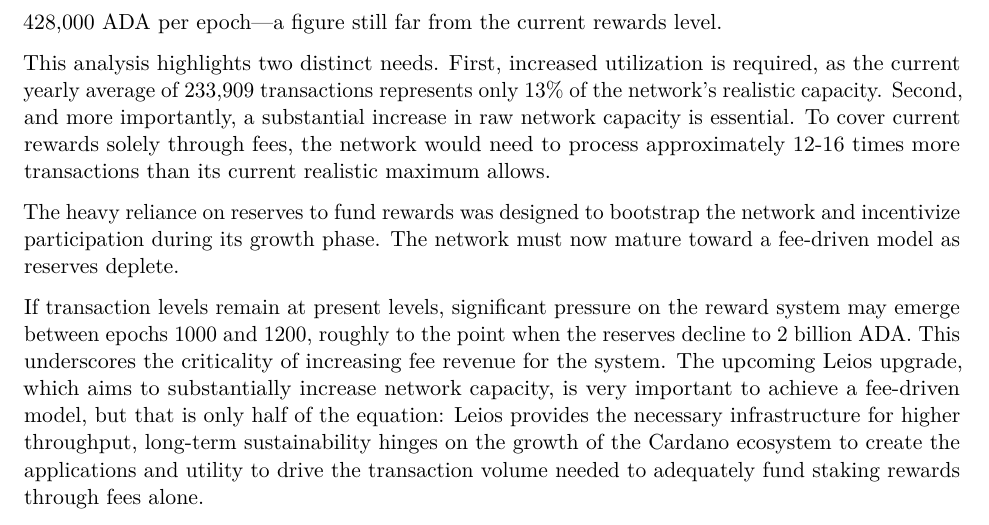
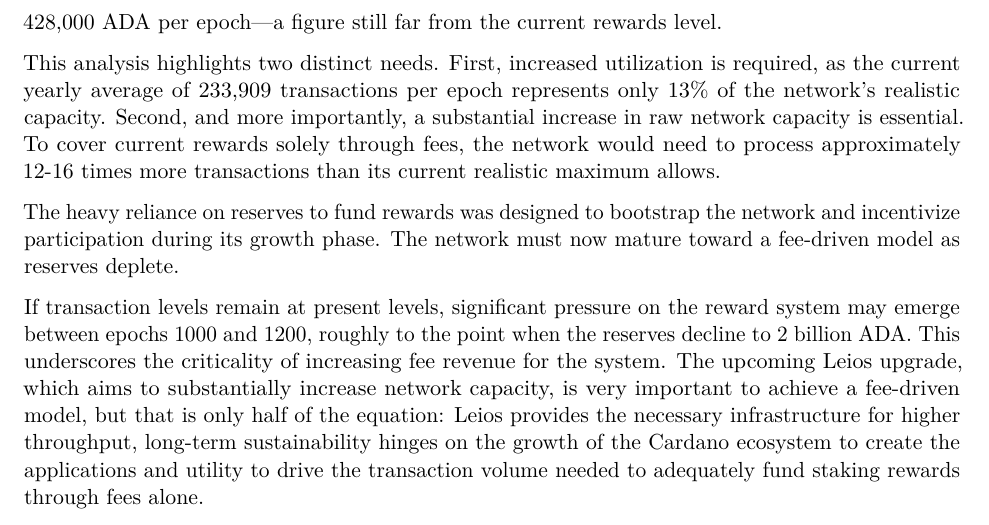
Before and after one commit to input-output-hk/spo-incentives, a LaTeX document (spo_incentives/report.tex): part of page 35 of 42, cut so that both start at the same text. Compiled offline with pdfLaTeX.

Commit message:
"per epoch"

```diff
--- a/spo_incentives/report.tex
+++ b/spo_incentives/report.tex
@@ -1294,7 +1294,7 @@ average transaction size of 1,436 bytes defines a more realistic throughput. At
 realistic network throughput at 3.1 TPS. This realistic throughput equates to a maximum of 1,339,200 transactions per epoch, yielding a potential
 fee revenue of approximately 428,000 ADA per epoch—a figure still far from the current rewards level.
 
-This analysis highlights two distinct needs. First, increased utilization is required, as the current yearly average of 233,909 transactions
+This analysis highlights two distinct needs. First, increased utilization is required, as the current yearly average of 233,909 transactions per epoch
 represents only 13\% of the network's realistic capacity. Second, and more importantly, a substantial increase in raw network capacity is
 essential. To cover current rewards solely through fees, the network would need to process approximately 12-16 times more transactions than its
 current realistic maximum allows.
```
